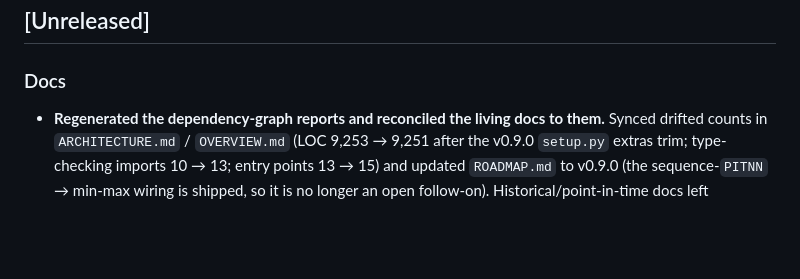
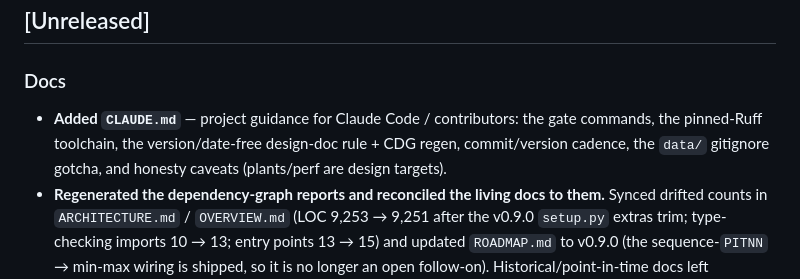
Before and after one commit to danielsimonjr/PITS-MRAS, a Markdown page: CHANGELOG.md, the part around the change. Drawn GitHub-style; blank space fills up the shorter version.

```diff
--- a/CHANGELOG.md
+++ b/CHANGELOG.md
@@ -9,6 +9,10 @@ and this project adheres to [Semantic Versioning](https://semver.org/spec/v2.0.0
 
 ### Docs
 
+- **Added `CLAUDE.md`** — project guidance for Claude Code / contributors: the gate
+  commands, the pinned-Ruff toolchain, the version/date-free design-doc rule + CDG
+  regen, commit/version cadence, the `data/` gitignore gotcha, and honesty caveats
+  (plants/perf are design targets).
 - **Regenerated the dependency-graph reports and reconciled the living docs to
   them.** Synced drifted counts in `ARCHITECTURE.md` / `OVERVIEW.md` (LOC
   9,253 → 9,251 after the v0.9.0 `setup.py` extras trim; type-checking imports
```
Also changed, not shown: CLAUDE.md (added, +79 -0 lines).
